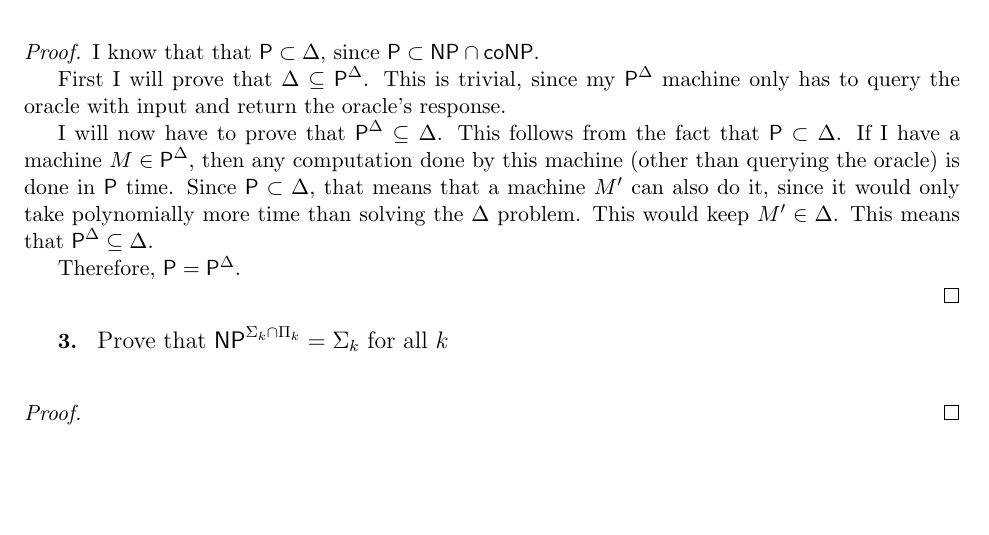
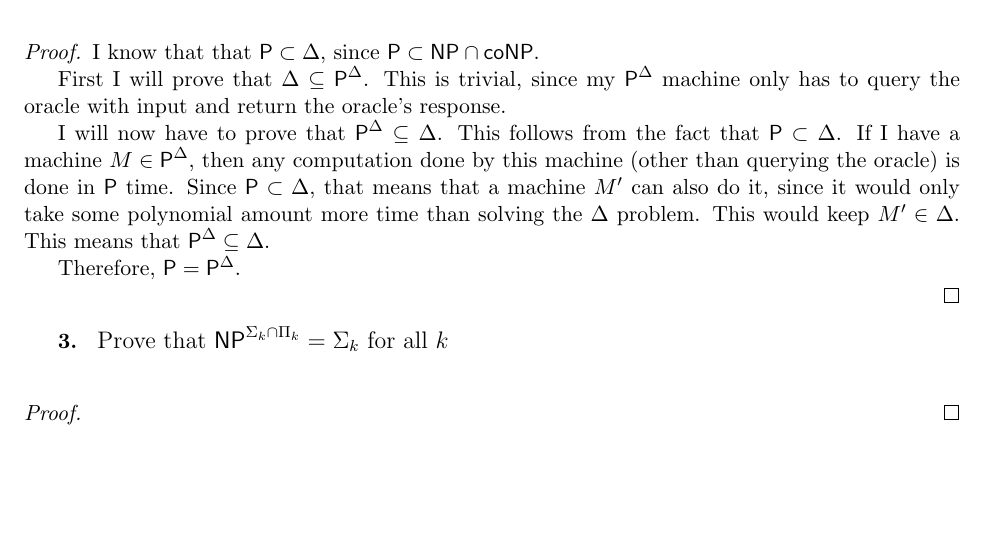
Before and after one commit to caiusb/CS517-Computation, a LaTeX problem sheet (Homework5/homework5.tex): part of the page, cut so that both start at the same text. Compiled offline with pdfLaTeX.

Commit message:
Corrections

```diff
--- a/Homework5/homework5.tex
+++ b/Homework5/homework5.tex
@@ -130,7 +130,7 @@ This is trivial, since my $\P^\Delta$ machine only has to query the oracle with
 I will now have to prove that $\P^\Delta \subseteq \Delta$.
 This follows from the fact that $\P \subset \Delta$.
 If I have a machine $M \in \P^\Delta$, then any computation done by this machine (other than querying the oracle) is done in $\P$ time.
-Since $\P \subset \Delta$, that means that a machine $M'$ can also do it, since it would only take polynomially more time than solving the $\Delta$ problem.
+Since $\P \subset \Delta$, that means that a machine $M'$ can also do it, since it would only take some polynomial amount more time than solving the $\Delta$ problem.
 This would keep $M' \in \Delta$.
 This means that $\P^\Delta \subseteq \Delta$.
 
```
